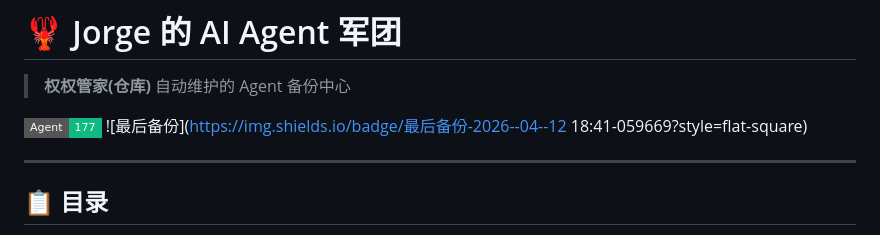
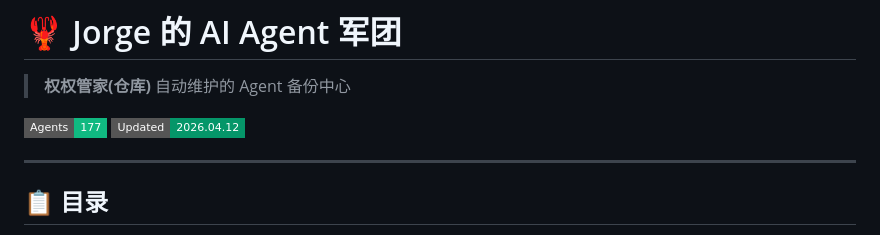
Before and after one commit to yanghq168/jorge-agency, a Markdown page: README.md, the part around one of its changes. Drawn GitHub-style; badges without logos.

Commit message:
📝 更新README - 2026-04-12 19:36

```diff
--- a/README.md
+++ b/README.md
@@ -2,8 +2,8 @@
 
 > **权权管家(仓库)** 自动维护的 Agent 备份中心
 
-![Agent 数量](https://img.shields.io/badge/Agent-177-10b981?style=flat-square)
-![最后备份](https://img.shields.io/badge/最后备份-2026--04--12 18:41-059669?style=flat-square)
+![Agent 数量](https://img.shields.io/badge/Agents-177-10b981?style=flat-square)
+![备份时间](https://img.shields.io/badge/Updated-2026.04.12-059669?style=flat-square)
 
 ---
 
```
Also changed, not shown: other parts of README.md (+1 -1 lines).
